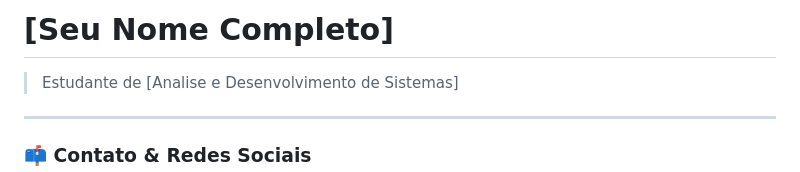
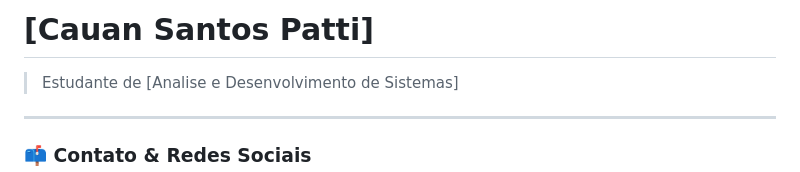
Before and after one commit to Cawa44/portfolio-cauansantospatti, a Markdown page: README.md, the part around the change. GitHub-like rendering.

Commit message:
Update name in README.md

```diff
--- a/README.md
+++ b/README.md
@@ -1,4 +1,4 @@
-# [Seu Nome Completo]
+# [Cauan Santos Patti]
 > Estudante de [Analise e Desenvolvimento de Sistemas]
 
 ---
```
